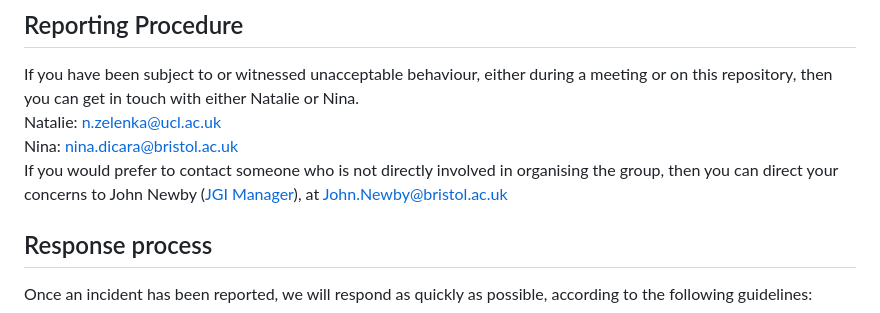
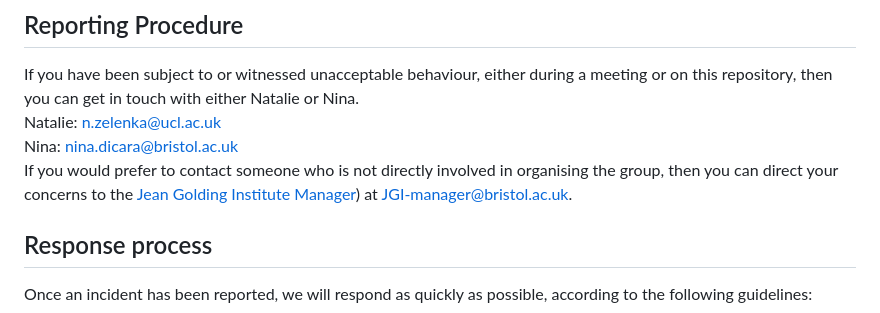
Before and after one commit to very-good-science/data-hazards, a Markdown page: site/code-of-conduct.md, the part around the change. Rendered like a GitHub page.

```diff
--- a/site/code-of-conduct.md
+++ b/site/code-of-conduct.md
@@ -34,7 +34,7 @@ The below Do-s and Don’t-s are guidelines to remind us all of best standards o
 If you have been subject to or witnessed unacceptable behaviour, either during a meeting or on this repository, then you can get in touch with either Natalie or Nina.
 Natalie: n.zelenka@ucl.ac.uk
 Nina: nina.dicara@bristol.ac.uk
-If you would prefer to contact someone who is not directly involved in organising the group, then you can direct your concerns to John Newby ([JGI Manager](http://www.bristol.ac.uk/golding/people/team/)), at [John.Newby@bristol.ac.uk](mailto:John.Newby@bristol.ac.uk)
+If you would prefer to contact someone who is not directly involved in organising the group, then you can direct your concerns to the [Jean Golding Institute Manager](http://www.bristol.ac.uk/golding/people/team/)) at [JGI-manager@bristol.ac.uk](mailto:JGI-manager@bristol.ac.uk).
 
 ## Response process
 Once an incident has been reported, we will respond as quickly as possible, according to the following guidelines:
```
